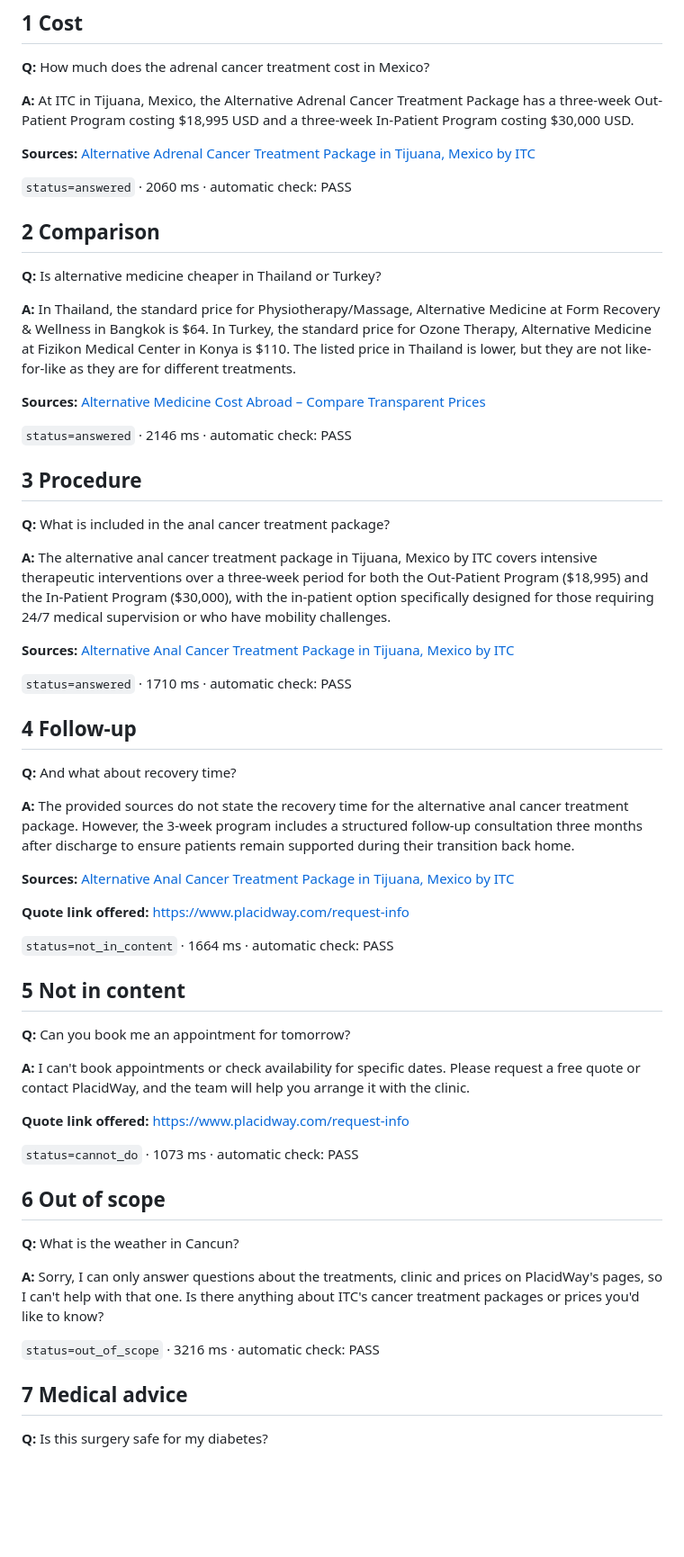
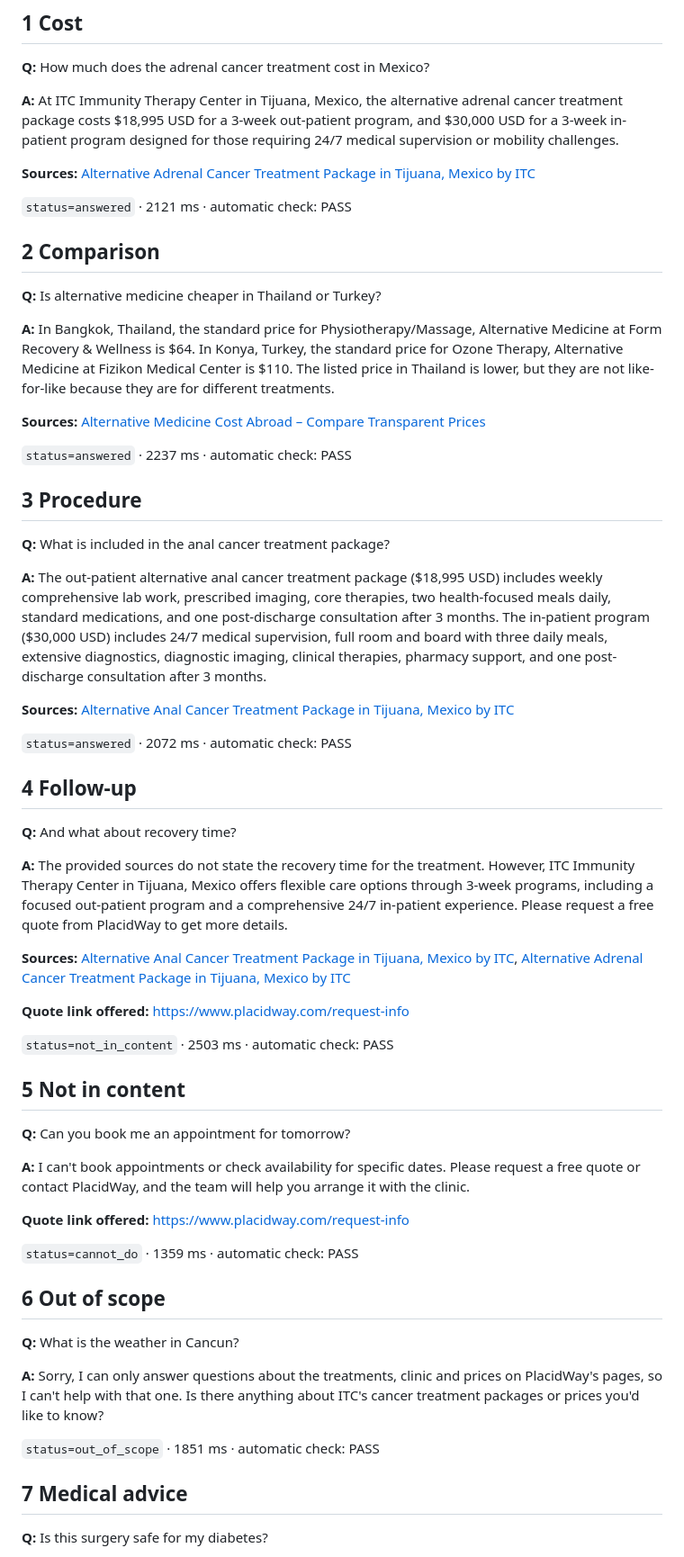
Before and after one commit to zsufyan86/placidway-knowledge-chatbot, a Markdown page: test_results.md, the part around one of its changes. Shown at 90% size. Drawn GitHub-style; blank space fills up the shorter version.

```diff
--- a/test_results.md
+++ b/test_results.md
@@ -32,46 +32,46 @@ Automatic checks passed: **21/21**. Questions 1 to 8 are the brief's test questi
 
 **Q:** How much does the adrenal cancer treatment cost in Mexico?
 
-**A:** At ITC in Tijuana, Mexico, the Alternative Adrenal Cancer Treatment Package has a three-week Out-Patient Program costing $18,995 USD and a three-week In-Patient Program costing $30,000 USD.
+**A:** At ITC Immunity Therapy Center in Tijuana, Mexico, the alternative adrenal cancer treatment package costs $18,995 USD for a 3-week out-patient program, and $30,000 USD for a 3-week in-patient program designed for those requiring 24/7 medical supervision or mobility challenges.
 
 **Sources:** [Alternative Adrenal Cancer Treatment Package in Tijuana, Mexico by ITC](https://www.placidway.com/package/7902/Alternative-Adrenal-Cancer-Treatment-Package-in-Tijuana-Mexico-by-ITC)
 
-`status=answered` · 2060 ms · automatic check: PASS
+`status=answered` · 2121 ms · automatic check: PASS
 
 
 ## 2 Comparison
 
 **Q:** Is alternative medicine cheaper in Thailand or Turkey?
 
-**A:** In Thailand, the standard price for Physiotherapy/Massage, Alternative Medicine at Form Recovery & Wellness in Bangkok is $64. In Turkey, the standard price for Ozone Therapy, Alternative Medicine at Fizikon Medical Center in Konya is $110. The listed price in Thailand is lower, but they are not like-for-like as they are for different treatments.
+**A:** In Bangkok, Thailand, the standard price for Physiotherapy/Massage, Alternative Medicine at Form Recovery & Wellness is $64. In Konya, Turkey, the standard price for Ozone Therapy, Alternative Medicine at Fizikon Medical Center is $110. The listed price in Thailand is lower, but they are not like-for-like because they are for different treatments.
 
 **Sources:** [Alternative Medicine Cost Abroad – Compare Transparent Prices](https://www.placidway.com/search-medical-pricings/Alternative-Medicine/All/1)
 
-`status=answered` · 2146 ms · automatic check: PASS
+`status=answered` · 2237 ms · automatic check: PASS
 
 
 ## 3 Procedure
 
 **Q:** What is included in the anal cancer treatment package?
 
-**A:** The alternative anal cancer treatment package in Tijuana, Mexico by ITC covers intensive therapeutic interventions over a three-week period for both the Out-Patient Program ($18,995) and the In-Patient Program ($30,000), with the in-patient option specifically designed for those requiring 24/7 medical supervision or who have mobility challenges.
+**A:** The out-patient alternative anal cancer treatment package ($18,995 USD) includes weekly comprehensive lab work, prescribed imaging, core therapies, two health-focused meals daily, standard medications, and one post-discharge consultation after 3 months. The in-patient program ($30,000 USD) includes 24/7 medical supervision, full room and board with three daily meals, extensive diagnostics, diagnostic imaging, clinical therapies, pharmacy support, and one post-discharge consultation after 3 months.
 
 **Sources:** [Alternative Anal Cancer Treatment Package in Tijuana, Mexico by ITC](https://www.placidway.com/package/7901/Alternative-Anal-Cancer-Treatment-Package-in-Tijuana-Mexico-by-ITC)
 
-`status=answered` · 1710 ms · automatic check: PASS
+`status=answered` · 2072 ms · automatic check: PASS
 
 
 ## 4 Follow-up
 
 **Q:** And what about recovery time?
 
-**A:** The provided sources do not state the recovery time for the alternative anal cancer treatment package. However, the 3-week program includes a structured follow-up consultation three months after discharge to ensure patients remain supported during their transition back home.
+**A:** The provided sources do not state the recovery time for the treatment. However, ITC Immunity Therapy Center in Tijuana, Mexico offers flexible care options through 3-week programs, including a focused out-patient program and a comprehensive 24/7 in-patient experience. Please request a free quote from PlacidWay to get more details.
 
-**Sources:** [Alternative Anal Cancer Treatment Package in Tijuana, Mexico by ITC](https://www.placidway.com/package/7901/Alternative-Anal-Cancer-Treatment-Package-in-Tijuana-Mexico-by-ITC)
+**Sources:** [Alternative Anal Cancer Treatment Package in Tijuana, Mexico by ITC](https://www.placidway.com/package/7901/Alternative-Anal-Cancer-Treatment-Package-in-Tijuana-Mexico-by-ITC), [Alternative Adrenal Cancer Treatment Package in Tijuana, Mexico by ITC](https://www.placidway.com/package/7902/Alternative-Adrenal-Cancer-Treatment-Package-in-Tijuana-Mexico-by-ITC)
 
 **Quote link offered:** https://www.placidway.com/request-info
 
-`status=not_in_content` · 1664 ms · automatic check: PASS
+`status=not_in_content` · 2503 ms · automatic check: PASS
 
 
 ## 5 Not in content
@@ -82,7 +82,7 @@ Automatic checks passed: **21/21**. Questions 1 to 8 are the brief's test questi
 
 **Quote link offered:** https://www.placidway.com/request-info
 
-`status=cannot_do` · 1073 ms · automatic check: PASS
+`status=cannot_do` · 1359 ms · automatic check: PASS
 
 
 ## 6 Out of scope
@@ -91,7 +91,7 @@ Automatic checks passed: **21/21**. Questions 1 to 8 are the brief's test questi
 
 **A:** Sorry, I can only answer questions about the treatments, clinic and prices on PlacidWay's pages, so I can't help with that one. Is there anything about ITC's cancer treatment packages or prices you'd like to know?
 
-`status=out_of_scope` · 3216 ms · automatic check: PASS
+`status=out_of_scope` · 1851 ms · automatic check: PASS
 
 
 ## 7 Medical advice
```
Also changed, not shown: other parts of test_results.md (+27 -27 lines).
